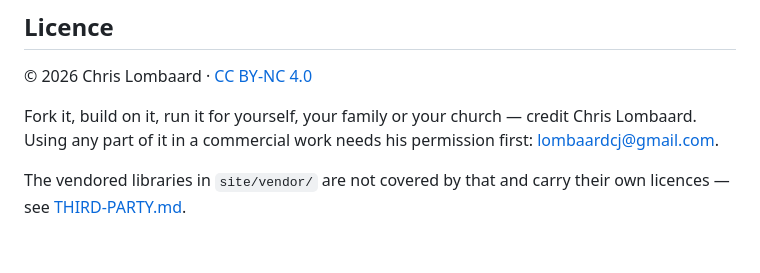
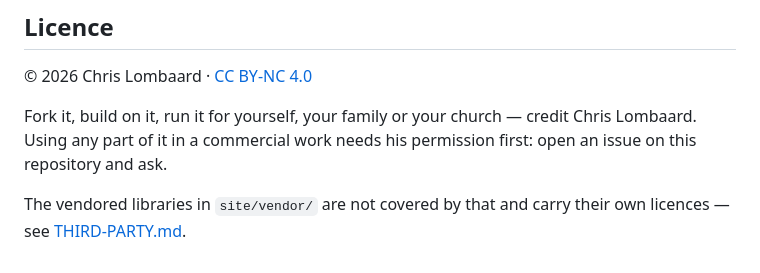
Before and after one commit to lombaardcj/wetink, a Markdown page: README.md, the part around the change. GitHub-like rendering.

Commit message:
Commercial permission goes through an issue, not an address in the file
Co-Authored-By: Claude Opus 5 <noreply@anthropic.com>
Claude-Session: https://claude.ai/code/session_012Cdxbs7HjfJPeXiGrQ8ZJ6

```diff
--- a/README.md
+++ b/README.md
@@ -75,7 +75,7 @@ afternoon:
 
 Fork it, build on it, run it for yourself, your family or your church — credit
 Chris Lombaard. Using any part of it in a commercial work needs his permission
-first: <lombaardcj@gmail.com>.
+first: open an issue on this repository and ask.
 
 The vendored libraries in `site/vendor/` are not covered by that and carry
 their own licences — see [THIRD-PARTY.md](THIRD-PARTY.md).
```
